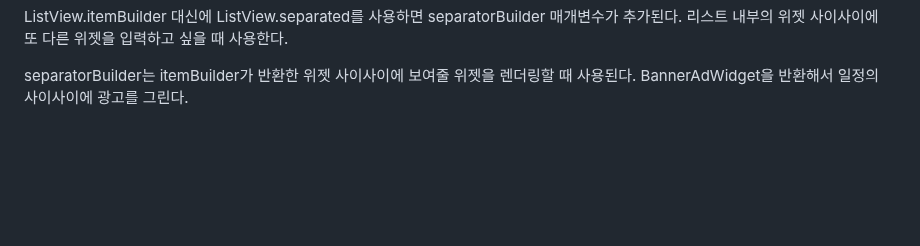
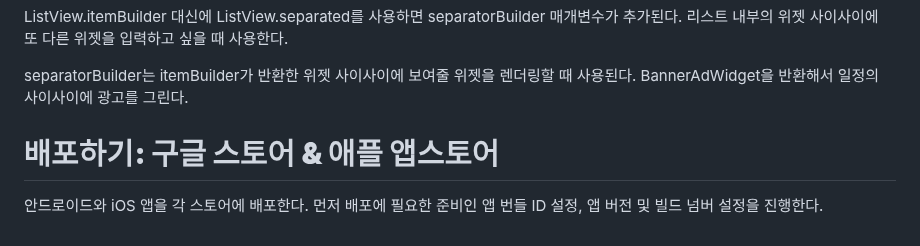
Before and after one commit to akm4545/Flutter-Programming, a Markdown page: chapter24/README.MD, the part around the change. Rendered like a GitHub page; blank space fills up the shorter version.

Commit message:
chapter24

```diff
--- a/chapter24/README.MD
+++ b/chapter24/README.MD
@@ -131,3 +131,7 @@ ListView.itemBuilder 대신에 ListView.separated를 사용하면 separatorBuild
 
 separatorBuilder는 itemBuilder가 반환한 위젯 사이사이에 보여줄 위젯을 렌더링할 때 사용된다. BannerAdWidget을
 반환해서 일정의 사이사이에 광고를 그린다.
+
+# **배포하기: 구글 스토어 & 애플 앱스토어**
+안드로이드와 iOS 앱을 각 스토어에 배포한다. 먼저 배포에 필요한 준비인 앱 번들 ID 설정, 앱 버전 및 빌드 넘버 설정을
+진행한다.
```
